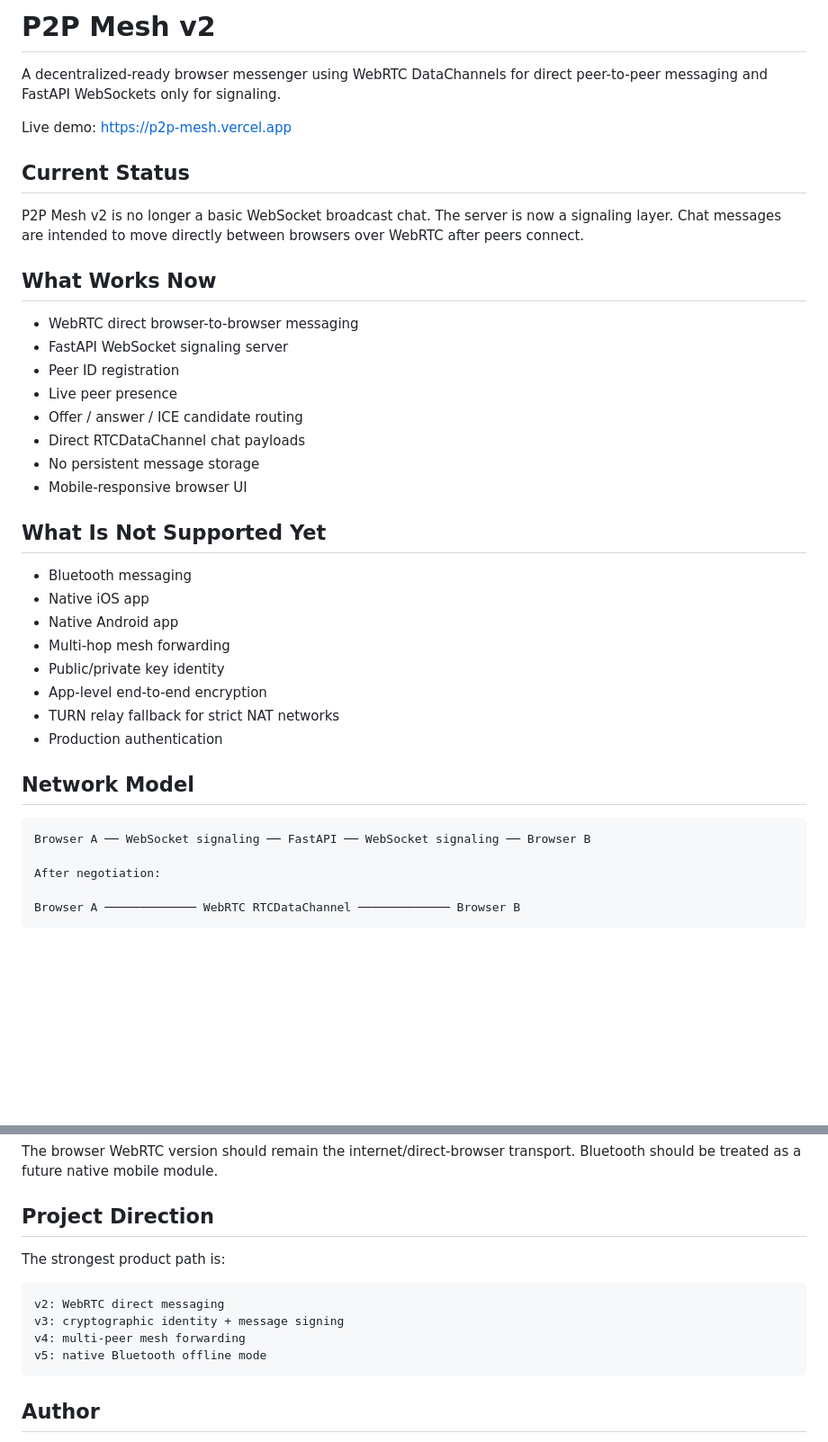
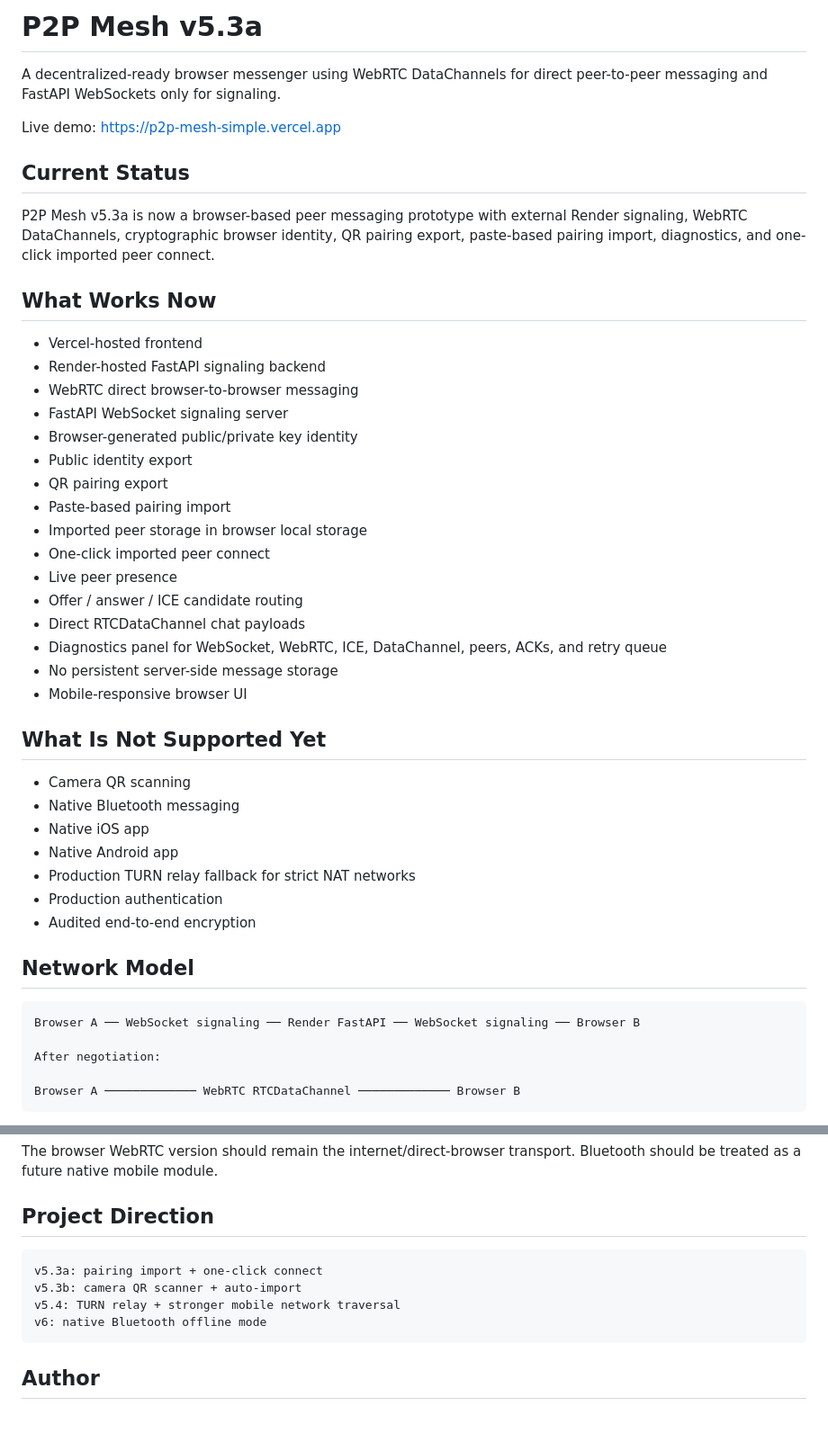
Before and after one commit to polydeuces32/p2p-mesh, a Markdown page: README.md, 2 parts joined by grey strips. Shown at 90% size. Rendered like a GitHub page; blank space fills up the shorter version.

````diff
--- a/README.md
+++ b/README.md
@@ -1,39 +1,46 @@
-# P2P Mesh v2
+# P2P Mesh v5.3a
 
 A decentralized-ready browser messenger using WebRTC DataChannels for direct peer-to-peer messaging and FastAPI WebSockets only for signaling.
 
-Live demo: https://p2p-mesh.vercel.app
+Live demo: https://p2p-mesh-simple.vercel.app
 
 ## Current Status
 
-P2P Mesh v2 is no longer a basic WebSocket broadcast chat. The server is now a signaling layer. Chat messages are intended to move directly between browsers over WebRTC after peers connect.
+P2P Mesh v5.3a is now a browser-based peer messaging prototype with external Render signaling, WebRTC DataChannels, cryptographic browser identity, QR pairing export, paste-based pairing import, diagnostics, and one-click imported peer connect.
 
 ## What Works Now
 
+- Vercel-hosted frontend
+- Render-hosted FastAPI signaling backend
 - WebRTC direct browser-to-browser messaging
 - FastAPI WebSocket signaling server
-- Peer ID registration
+- Browser-generated public/private key identity
+- Public identity export
+- QR pairing export
+- Paste-based pairing import
+- Imported peer storage in browser local storage
+- One-click imported peer connect
 - Live peer presence
 - Offer / answer / ICE candidate routing
 - Direct RTCDataChannel chat payloads
-- No persistent message storage
+- Diagnostics panel for WebSocket, WebRTC, ICE, DataChannel, peers, ACKs, and retry queue
+- No persistent server-side message storage
 - Mobile-responsive browser UI
 
 ## What Is Not Supported Yet
 
-- Bluetooth messaging
+- Camera QR scanning
+- Native Bluetooth messaging
 - Native iOS app
 - Native Android app
-- Multi-hop mesh forwarding
-- Public/private key identity
-- App-level end-to-end encryption
-- TURN relay fallback for strict NAT networks
+- Production TURN relay fallback for strict NAT networks
 - Production authentication
+- Audited end-to-end encryption
 
 ## Network Model
 
 ```text
-Browser A ── WebSocket signaling ── FastAPI ── WebSocket signaling ── Browser B
+Browser A ── WebSocket signaling ── Render FastAPI ── WebSocket signaling ── Browser B
 
 After negotiation:
 
@@ -116,13 +147,11 @@ The browser WebRTC version should remain the internet/direct-browser transport.
 
 ## Project Direction
 
-The strongest product path is:
-
 ```text
-v2: WebRTC direct messaging
-v3: cryptographic identity + message signing
-v4: multi-peer mesh forwarding
-v5: native Bluetooth offline mode
+v5.3a: pairing import + one-click connect
+v5.3b: camera QR scanner + auto-import
+v5.4: TURN relay + stronger mobile network traversal
+v6: native Bluetooth offline mode
 ```
 
 ## Author
````
Also changed, not shown: other parts of README.md (+39 -15 lines).
